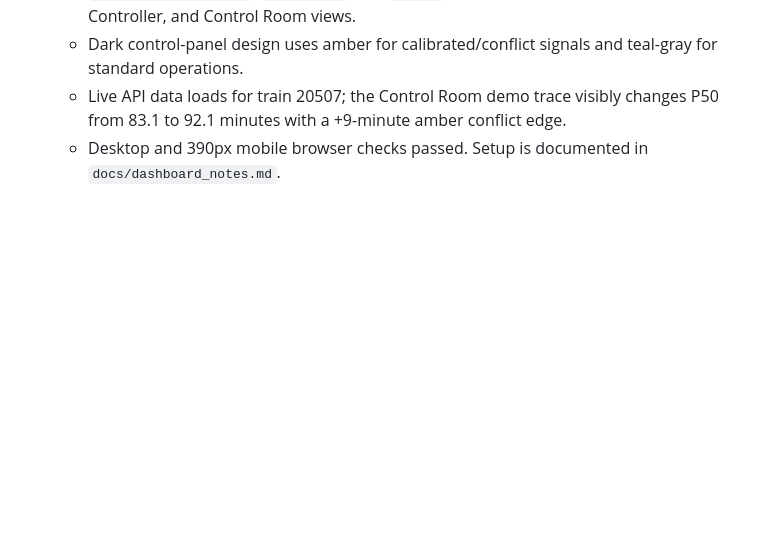
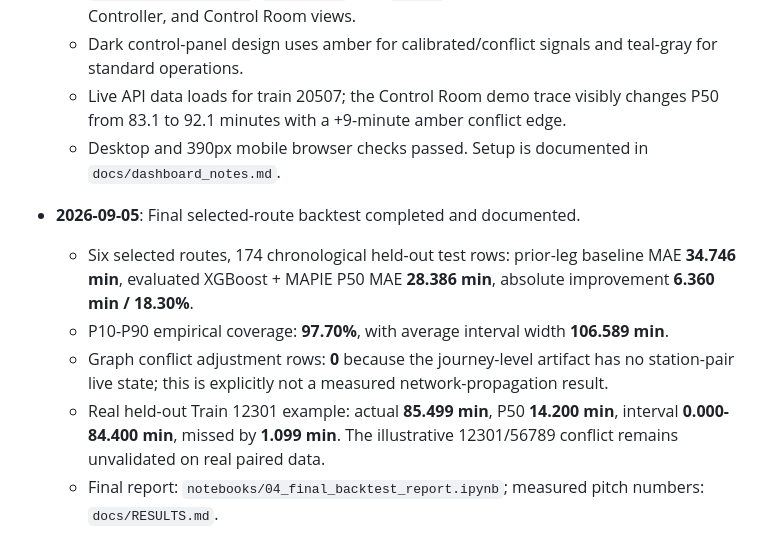
Before and after one commit to gogoiboss/demo1, a Markdown page: PROGRESS.md, the part around the change. GitHub-like rendering; blank space fills up the shorter version.

Commit message:
docs: update progress log — backtesting complete, real results documented

```diff
--- a/PROGRESS.md
+++ b/PROGRESS.md
@@ -34,3 +34,10 @@
   - Dark control-panel design uses amber for calibrated/conflict signals and teal-gray for standard operations.
   - Live API data loads for train 20507; the Control Room demo trace visibly changes P50 from 83.1 to 92.1 minutes with a +9-minute amber conflict edge.
   - Desktop and 390px mobile browser checks passed. Setup is documented in `docs/dashboard_notes.md`.
+
+- **2026-09-05**: Final selected-route backtest completed and documented.
+  - Six selected routes, 174 chronological held-out test rows: prior-leg baseline MAE **34.746 min**, evaluated XGBoost + MAPIE P50 MAE **28.386 min**, absolute improvement **6.360 min / 18.30%**.
+  - P10-P90 empirical coverage: **97.70%**, with average interval width **106.589 min**.
+  - Graph conflict adjustment rows: **0** because the journey-level artifact has no station-pair live state; this is explicitly not a measured network-propagation result.
+  - Real held-out Train 12301 example: actual **85.499 min**, P50 **14.200 min**, interval **0.000-84.400 min**, missed by **1.099 min**. The illustrative 12301/56789 conflict remains unvalidated on real paired data.
+  - Final report: `notebooks/04_final_backtest_report.ipynb`; measured pitch numbers: `docs/RESULTS.md`.
```
